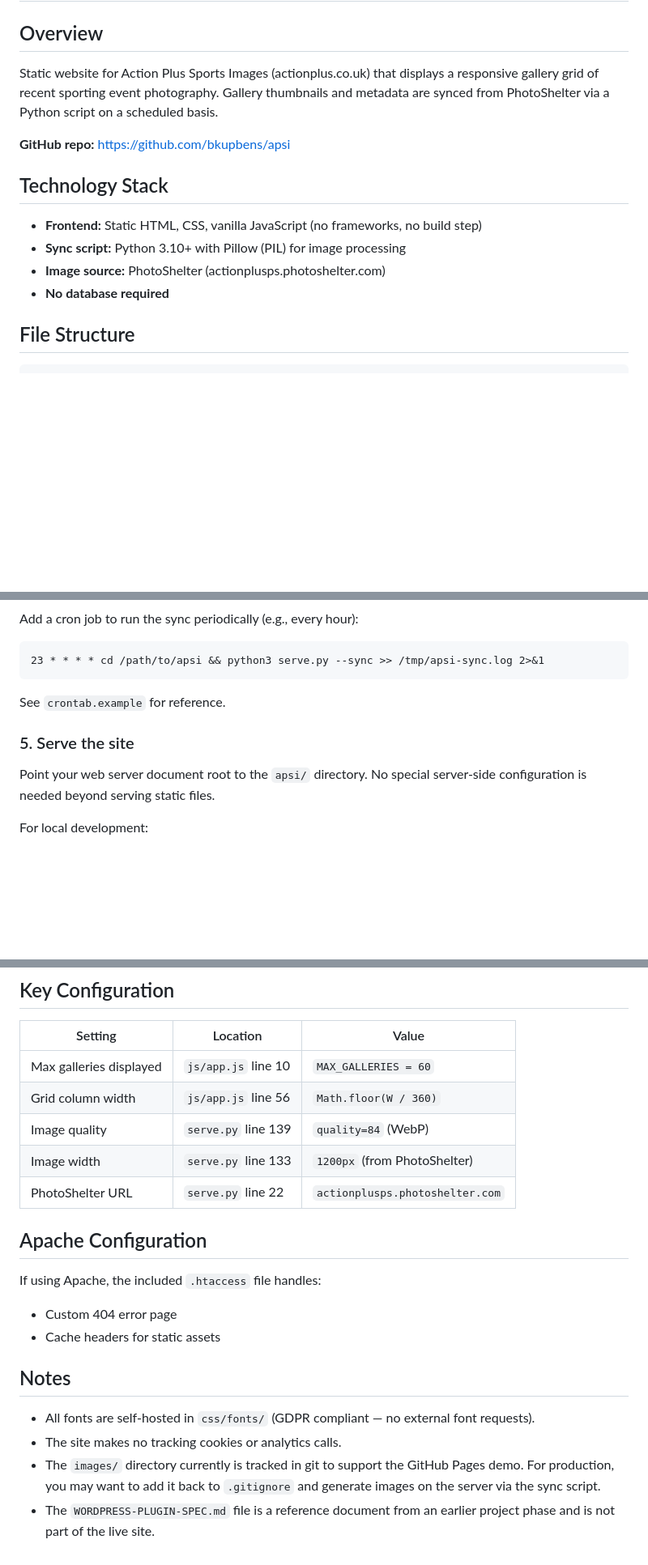
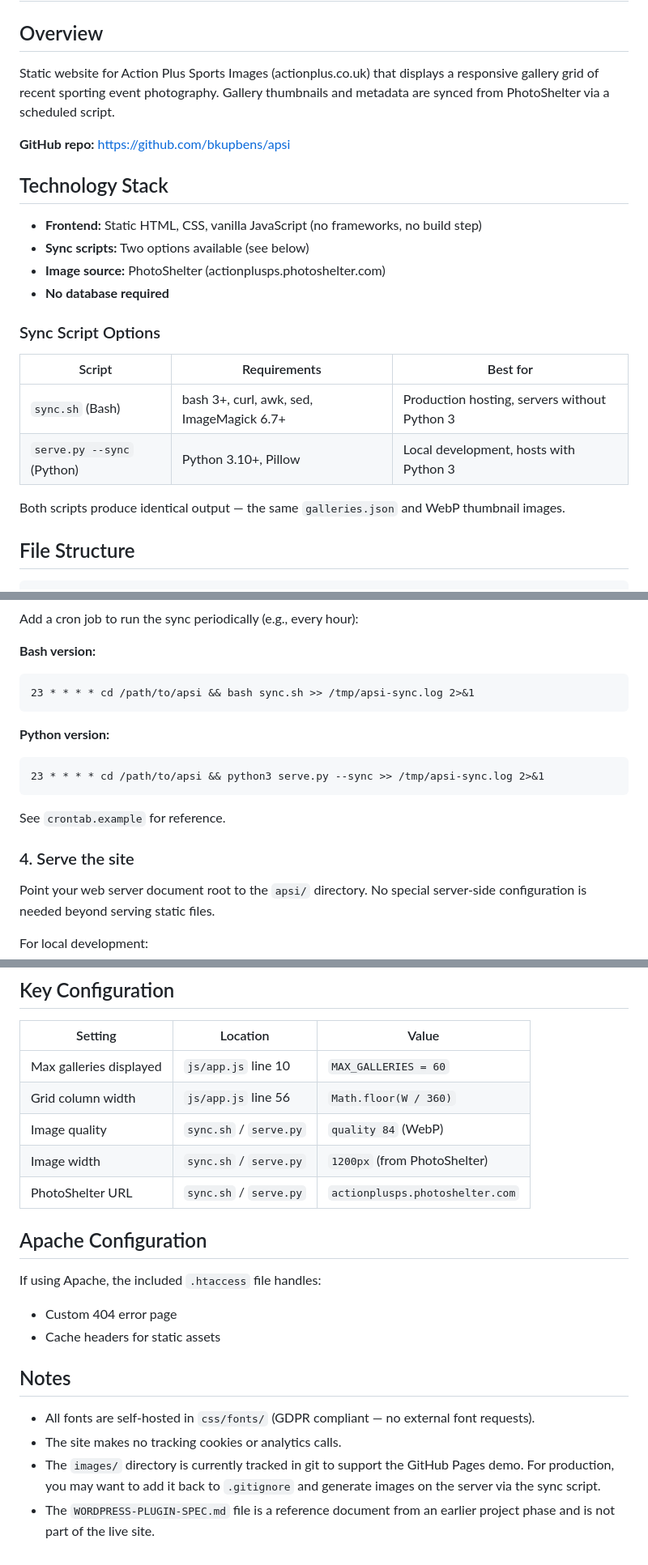
Before and after one commit to bkupbens/apsi, a Markdown page: DEPLOYMENT.md, 3 parts joined by grey strips. Shown at 81% size. Drawn GitHub-style; blank space fills up the shorter version.

````diff
--- a/DEPLOYMENT.md
+++ b/DEPLOYMENT.md
@@ -2,16 +2,25 @@
 
 ## Overview
 
-Static website for Action Plus Sports Images (actionplus.co.uk) that displays a responsive gallery grid of recent sporting event photography. Gallery thumbnails and metadata are synced from PhotoShelter via a Python script on a scheduled basis.
+Static website for Action Plus Sports Images (actionplus.co.uk) that displays a responsive gallery grid of recent sporting event photography. Gallery thumbnails and metadata are synced from PhotoShelter via a scheduled script.
 
 **GitHub repo:** https://github.com/bkupbens/apsi
 
 ## Technology Stack
 
 - **Frontend:** Static HTML, CSS, vanilla JavaScript (no frameworks, no build step)
-- **Sync script:** Python 3.10+ with Pillow (PIL) for image processing
+- **Sync scripts:** Two options available (see below)
 - **Image source:** PhotoShelter (actionplusps.photoshelter.com)
 - **No database required**
+
+### Sync Script Options
+
+| Script | Requirements | Best for |
+|--------|-------------|----------|
+| `sync.sh` (Bash) | bash 3+, curl, awk, sed, ImageMagick 6.7+ | Production hosting, servers without Python 3 |
+| `serve.py --sync` (Python) | Python 3.10+, Pillow | Local development, hosts with Python 3 |
+
+Both scripts produce identical output — the same `galleries.json` and WebP thumbnail images.
 
 ## File Structure
 
@@ -92,10 +114,19 @@ This will:
 Add a cron job to run the sync periodically (e.g., every hour):
+
+**Bash version:**
+```
+23 * * * * cd /path/to/apsi && bash sync.sh >> /tmp/apsi-sync.log 2>&1
+```
+
+**Python version:**
 ```
 23 * * * * cd /path/to/apsi && python3 serve.py --sync >> /tmp/apsi-sync.log 2>&1
 ```
+
 See `crontab.example` for reference.
 
-### 5. Serve the site
+### 4. Serve the site
+
 Point your web server document root to the `apsi/` directory. No special server-side configuration is needed beyond serving static files.
 
 For local development:
@@ -110,9 +141,9 @@ python3 serve.py
 |---------|----------|-------|
 | Max galleries displayed | `js/app.js` line 10 | `MAX_GALLERIES = 60` |
 | Grid column width | `js/app.js` line 56 | `Math.floor(W / 360)` |
-| Image quality | `serve.py` line 139 | `quality=84` (WebP) |
-| Image width | `serve.py` line 133 | `1200px` (from PhotoShelter) |
-| PhotoShelter URL | `serve.py` line 22 | `actionplusps.photoshelter.com` |
+| Image quality | `sync.sh` / `serve.py` | `quality 84` (WebP) |
+| Image width | `sync.sh` / `serve.py` | `1200px` (from PhotoShelter) |
+| PhotoShelter URL | `sync.sh` / `serve.py` | `actionplusps.photoshelter.com` |
 
 ## Apache Configuration
 
@@ -124,5 +155,5 @@ If using Apache, the included `.htaccess` file handles:
 
 - All fonts are self-hosted in `css/fonts/` (GDPR compliant — no external font requests).
 - The site makes no tracking cookies or analytics calls.
-- The `images/` directory currently is tracked in git to support the GitHub Pages demo. For production, you may want to add it back to `.gitignore` and generate images on the server via the sync script.
+- The `images/` directory is currently tracked in git to support the GitHub Pages demo. For production, you may want to add it back to `.gitignore` and generate images on the server via the sync script.
 - The `WORDPRESS-PLUGIN-SPEC.md` file is a reference document from an earlier project phase and is not part of the live site.
````
Also changed, not shown: other parts of DEPLOYMENT.md (+27 -14 lines).
